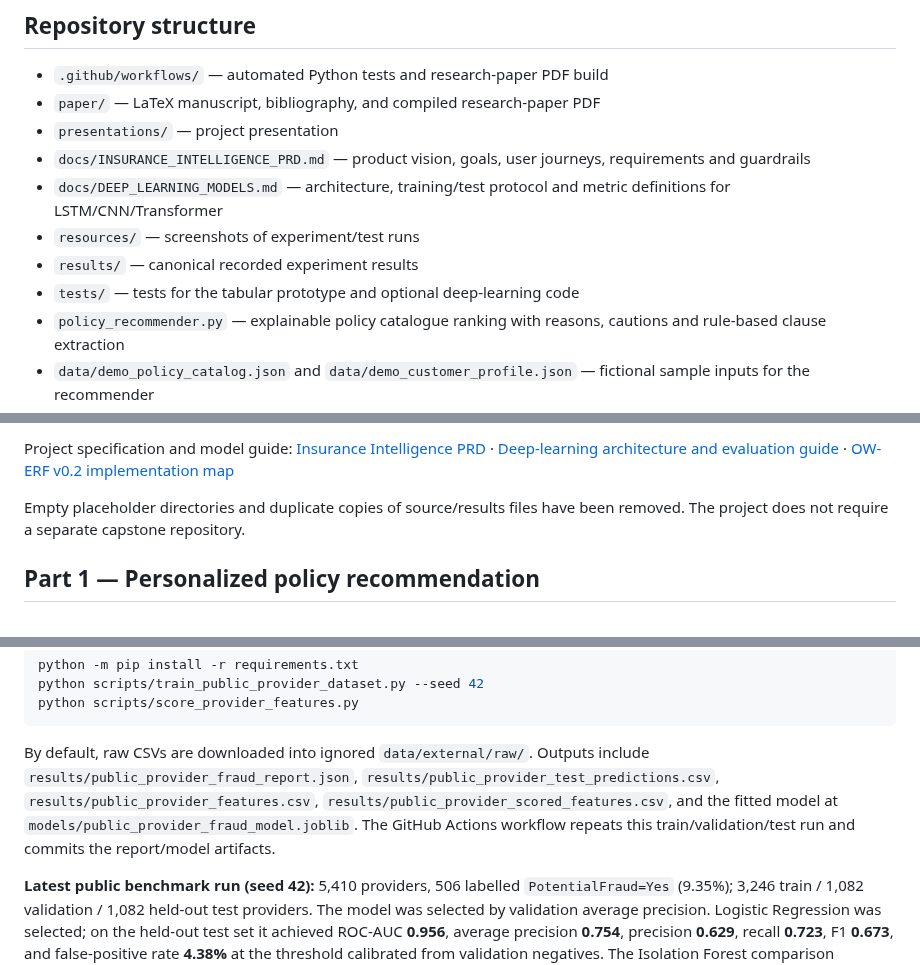
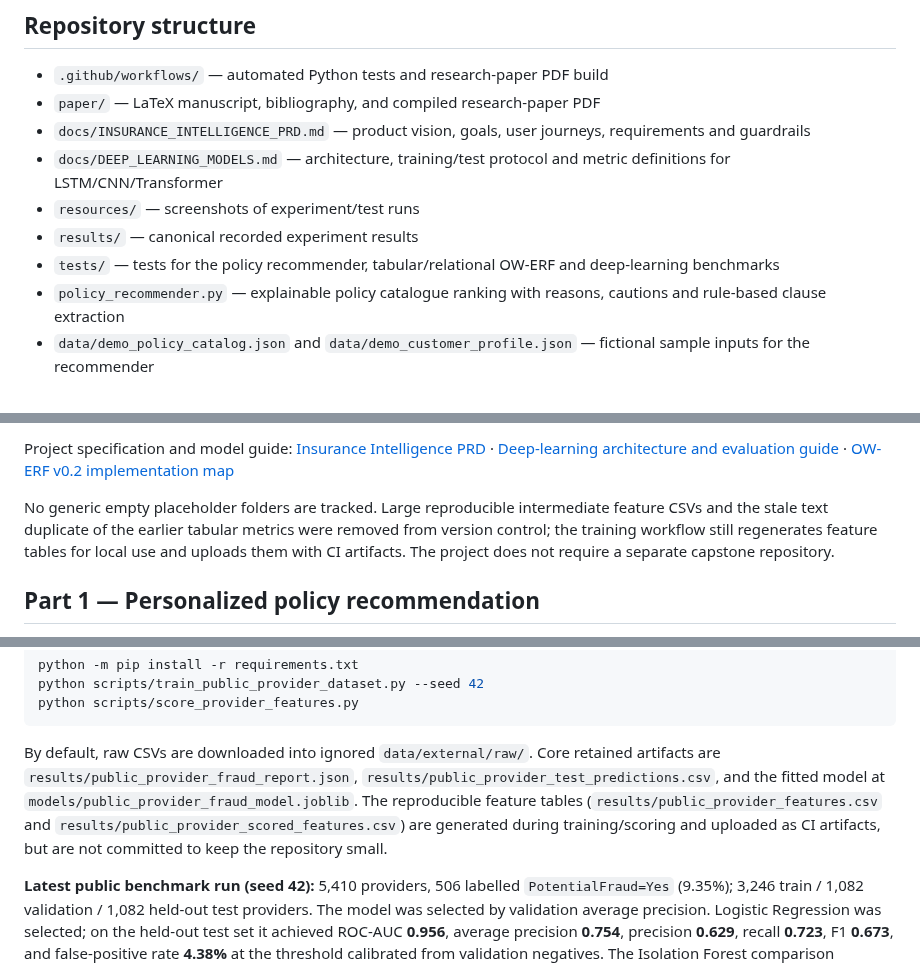
Before and after one commit to ishantpant2121/MUJ-DS-2430010379, a Markdown page: README.md, 3 parts joined by grey strips. Drawn GitHub-style.

Commit message:
docs: update repository structure and artifact retention policy

````diff
--- a/README.md
+++ b/README.md
@@ -22,12 +22,11 @@ The bundled policy catalogue and the OW-ERF v0.2 graph pilot use illustrative sy
 
 - `.github/workflows/` — automated Python tests and research-paper PDF build
 - `paper/` — LaTeX manuscript, bibliography, and compiled research-paper PDF
-- `presentations/` — project presentation
 - `docs/INSURANCE_INTELLIGENCE_PRD.md` — product vision, goals, user journeys, requirements and guardrails
 - `docs/DEEP_LEARNING_MODELS.md` — architecture, training/test protocol and metric definitions for LSTM/CNN/Transformer
 - `resources/` — screenshots of experiment/test runs
 - `results/` — canonical recorded experiment results
-- `tests/` — tests for the tabular prototype and optional deep-learning code
+- `tests/` — tests for the policy recommender, tabular/relational OW-ERF and deep-learning benchmarks
 - `policy_recommender.py` — explainable policy catalogue ranking with reasons, cautions and rule-based clause extraction
 - `data/demo_policy_catalog.json` and `data/demo_customer_profile.json` — fictional sample inputs for the recommender
 - `owerf_core.py` — earlier tabular OW-ERF prototype
@@ -41,7 +40,7 @@ The bundled policy catalogue and the OW-ERF v0.2 graph pilot use illustrative sy
 
 Project specification and model guide: [Insurance Intelligence PRD](docs/INSURANCE_INTELLIGENCE_PRD.md) · [Deep-learning architecture and evaluation guide](docs/DEEP_LEARNING_MODELS.md) · [OW-ERF v0.2 implementation map](docs/OW_ERF_V02_IMPLEMENTATION_MAP.md)
 
-Empty placeholder directories and duplicate copies of source/results files have been removed. The project does not require a separate capstone repository.
+No generic empty placeholder folders are tracked. Large reproducible intermediate feature CSVs and the stale text duplicate of the earlier tabular metrics were removed from version control; the training workflow still regenerates feature tables for local use and uploads them with CI artifacts. The project does not require a separate capstone repository.
 
 ## Part 1 — Personalized policy recommendation
 
@@ -157,7 +156,7 @@ python scripts/train_public_provider_dataset.py --seed 42
 python scripts/score_provider_features.py
 ```
 
-By default, raw CSVs are downloaded into ignored `data/external/raw/`. Outputs include `results/public_provider_fraud_report.json`, `results/public_provider_test_predictions.csv`, `results/public_provider_features.csv`, `results/public_provider_scored_features.csv`, and the fitted model at `models/public_provider_fraud_model.joblib`. The GitHub Actions workflow repeats this train/validation/test run and commits the report/model artifacts.
+By default, raw CSVs are downloaded into ignored `data/external/raw/`. Core retained artifacts are `results/public_provider_fraud_report.json`, `results/public_provider_test_predictions.csv`, and the fitted model at `models/public_provider_fraud_model.joblib`. The reproducible feature tables (`results/public_provider_features.csv` and `results/public_provider_scored_features.csv`) are generated during training/scoring and uploaded as CI artifacts, but are not committed to keep the repository small.
 
 **Latest public benchmark run (seed 42):** 5,410 providers, 506 labelled `PotentialFraud=Yes` (9.35%); 3,246 train / 1,082 validation / 1,082 held-out test providers. The model was selected by validation average precision. Logistic Regression was selected; on the held-out test set it achieved ROC-AUC **0.956**, average precision **0.754**, precision **0.629**, recall **0.723**, F1 **0.673**, and false-positive rate **4.38%** at the threshold calibrated from validation negatives. The Isolation Forest comparison achieved ROC-AUC 0.853 and average precision 0.455 at its corresponding validation-calibrated threshold.
 
````
